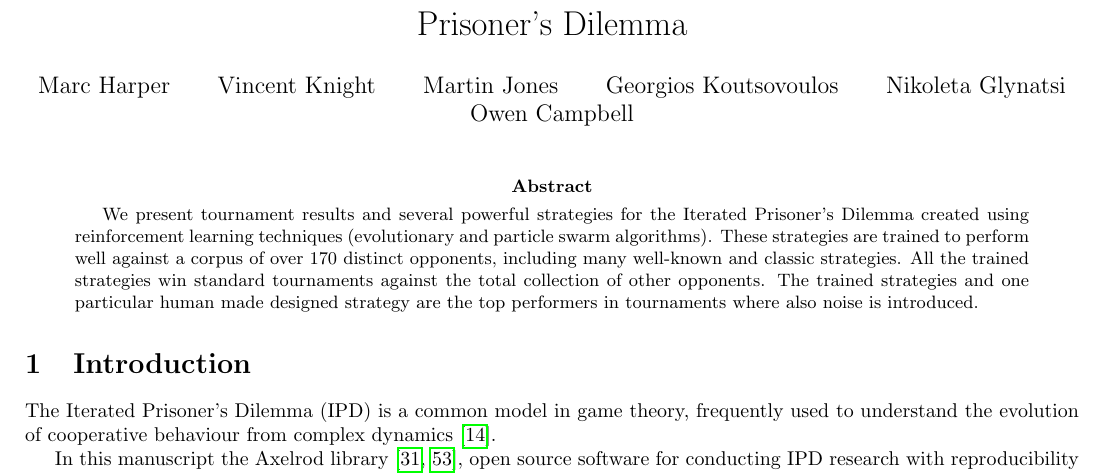
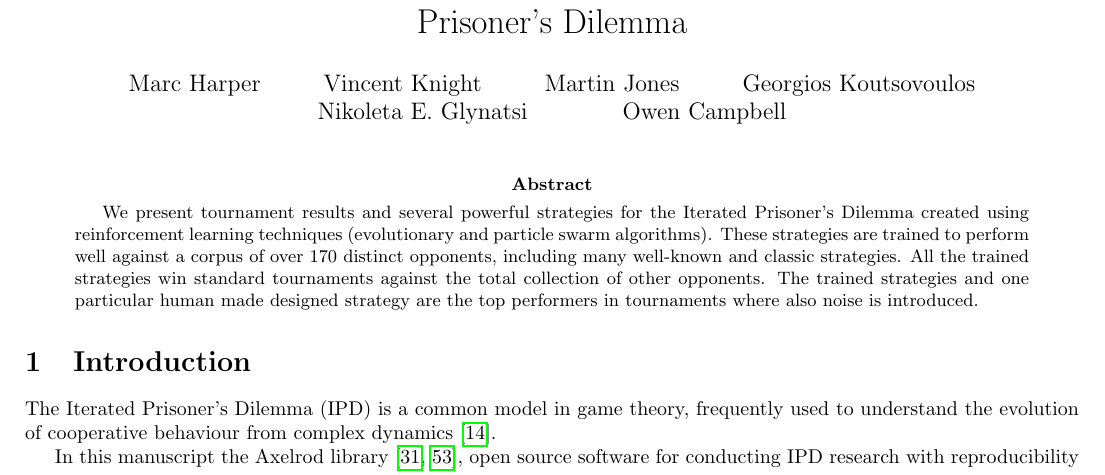
Before and after one commit to Axelrod-Python/ml-paper, a LaTeX paper (main.tex): part of page 1 of 29, cut so that both start at the same text. Compiled offline with pdfLaTeX.

Commit message:
correct my name

```diff
--- a/main.tex
+++ b/main.tex
@@ -28,7 +28,7 @@ Iterated Prisoner's Dilemma}
         Vincent Knight \and
         Martin Jones \and
         Georgios Koutsovoulos \and
-        Nikoleta Glynatsi \and
+        Nikoleta E. Glynatsi \and
         Owen Campbell}
 \date{}
 
```
